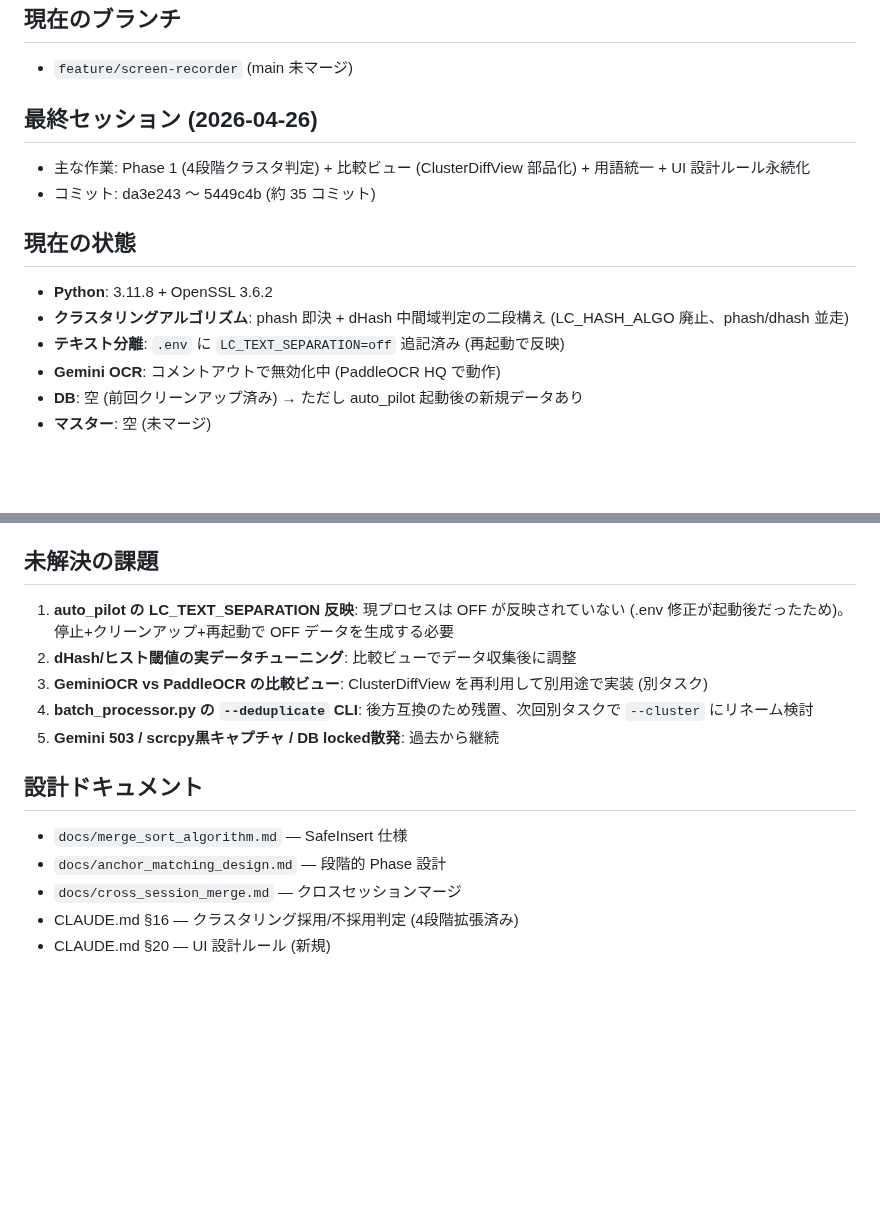
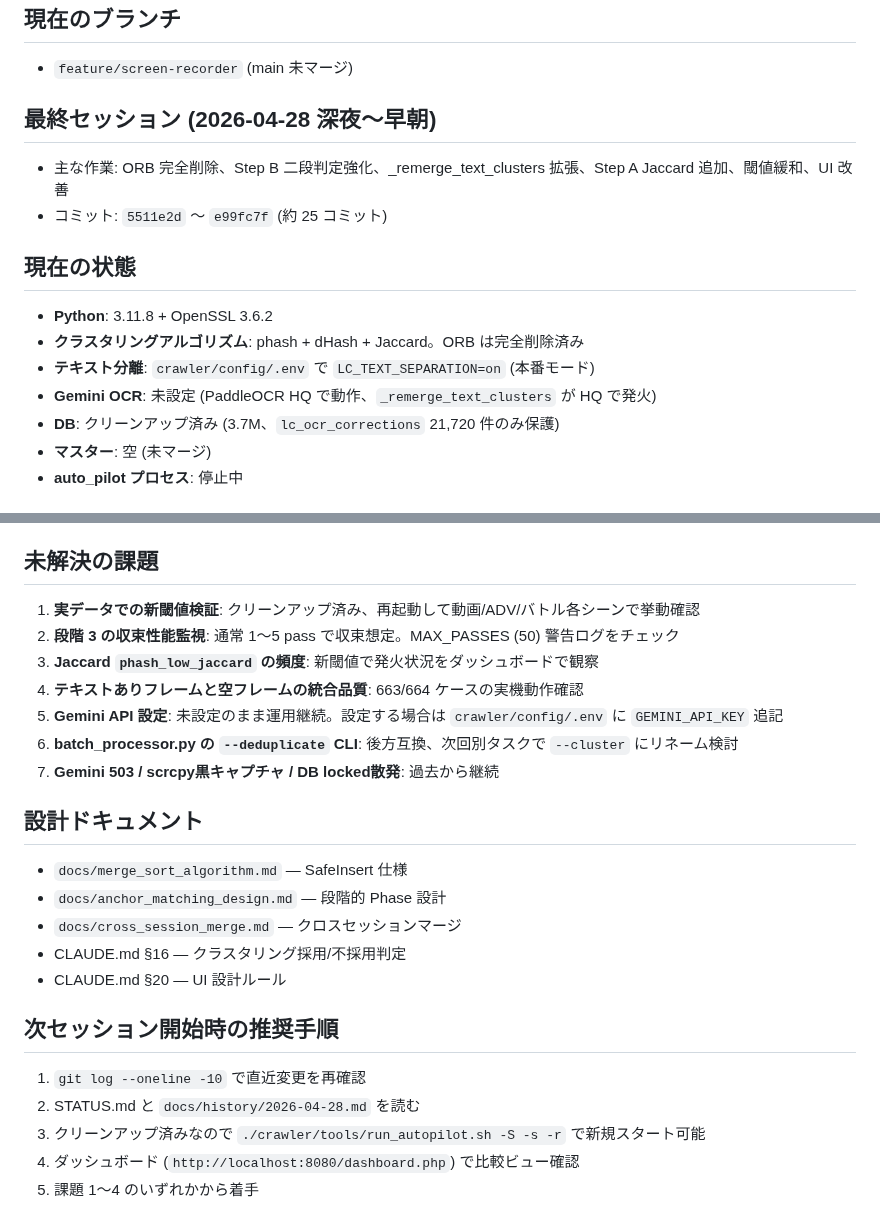
Before and after one commit to Isao-Shinohara/LudusCartographer, a Markdown page: STATUS.md, 2 parts joined by grey strips. Rendered like a GitHub page; blank space fills up the shorter version.

```diff
--- a/STATUS.md
+++ b/STATUS.md
@@ -5,15 +5,16 @@
 ## 現在のブランチ
 - `feature/screen-recorder` (main 未マージ)
 
-## 最終セッション (2026-04-26)
-- 主な作業: Phase 1 (4段階クラスタ判定) + 比較ビュー (ClusterDiffView 部品化) + 用語統一 + UI 設計ルール永続化
-- コミット: da3e243 〜 5449c4b (約 35 コミット)
+## 最終セッション (2026-04-28 深夜〜早朝)
+- 主な作業: ORB 完全削除、Step B 二段判定強化、_remerge_text_clusters 拡張、Step A Jaccard 追加、閾値緩和、UI 改善
+- コミット: `5511e2d` 〜 `e99fc7f` (約 25 コミット)
 
 ## 現在の状態
 - **Python**: 3.11.8 + OpenSSL 3.6.2
-- **クラスタリングアルゴリズム**: phash 即決 + dHash 中間域判定の二段構え (LC_HASH_ALGO 廃止、phash/dhash 並走)
-- **テキスト分離**: `.env` に `LC_TEXT_SEPARATION=off` 追記済み (再起動で反映)
-- **Gemini OCR**: コメントアウトで無効化中 (PaddleOCR HQ で動作)
-- **DB**: 空 (前回クリーンアップ済み) → ただし auto_pilot 起動後の新規データあり
+- **クラスタリングアルゴリズム**: phash + dHash + Jaccard。ORB は完全削除済み
+- **テキスト分離**: `crawler/config/.env` で `LC_TEXT_SEPARATION=on` (本番モード)
+- **Gemini OCR**: 未設定 (PaddleOCR HQ で動作、`_remerge_text_clusters` が HQ で発火)
+- **DB**: クリーンアップ済み (3.7M、`lc_ocr_corrections` 21,720 件のみ保護)
 - **マスター**: 空 (未マージ)
+- **auto_pilot プロセス**: 停止中
 
@@ -57,14 +80,23 @@
 
 ## 未解決の課題
-1. **auto_pilot の LC_TEXT_SEPARATION 反映**: 現プロセスは OFF が反映されていない (.env 修正が起動後だったため)。停止+クリーンアップ+再起動で OFF データを生成する必要
-2. **dHash/ヒスト閾値の実データチューニング**: 比較ビューでデータ収集後に調整
-3. **GeminiOCR vs PaddleOCR の比較ビュー**: ClusterDiffView を再利用して別用途で実装 (別タスク)
-4. **batch_processor.py の `--deduplicate` CLI**: 後方互換のため残置、次回別タスクで `--cluster` にリネーム検討
-5. **Gemini 503 / scrcpy黒キャプチャ / DB locked散発**: 過去から継続
+1. **実データでの新閾値検証**: クリーンアップ済み、再起動して動画/ADV/バトル各シーンで挙動確認
+2. **段階 3 の収束性能監視**: 通常 1〜5 pass で収束想定。MAX_PASSES (50) 警告ログをチェック
+3. **Jaccard `phash_low_jaccard` の頻度**: 新閾値で発火状況をダッシュボードで観察
+4. **テキストありフレームと空フレームの統合品質**: 663/664 ケースの実機動作確認
+5. **Gemini API 設定**: 未設定のまま運用継続。設定する場合は `crawler/config/.env` に `GEMINI_API_KEY` 追記
+6. **batch_processor.py の `--deduplicate` CLI**: 後方互換、次回別タスクで `--cluster` にリネーム検討
+7. **Gemini 503 / scrcpy黒キャプチャ / DB locked散発**: 過去から継続
 
 ## 設計ドキュメント
 - `docs/merge_sort_algorithm.md` — SafeInsert 仕様
 - `docs/anchor_matching_design.md` — 段階的 Phase 設計
 - `docs/cross_session_merge.md` — クロスセッションマージ
-- CLAUDE.md §16 — クラスタリング採用/不採用判定 (4段階拡張済み)
-- CLAUDE.md §20 — UI 設計ルール (新規)
+- CLAUDE.md §16 — クラスタリング採用/不採用判定
+- CLAUDE.md §20 — UI 設計ルール
+
+## 次セッション開始時の推奨手順
+1. `git log --oneline -10` で直近変更を再確認
+2. STATUS.md と `docs/history/2026-04-28.md` を読む
+3. クリーンアップ済みなので `./crawler/tools/run_autopilot.sh -S -s -r` で新規スタート可能
+4. ダッシュボード (`http://localhost:8080/dashboard.php`) で比較ビュー確認
+5. 課題 1〜4 のいずれかから着手
```
Also changed, not shown: other parts of STATUS.md (+52 -30 lines), docs/history/2026-04-28.md (added, +139 -0 lines).
